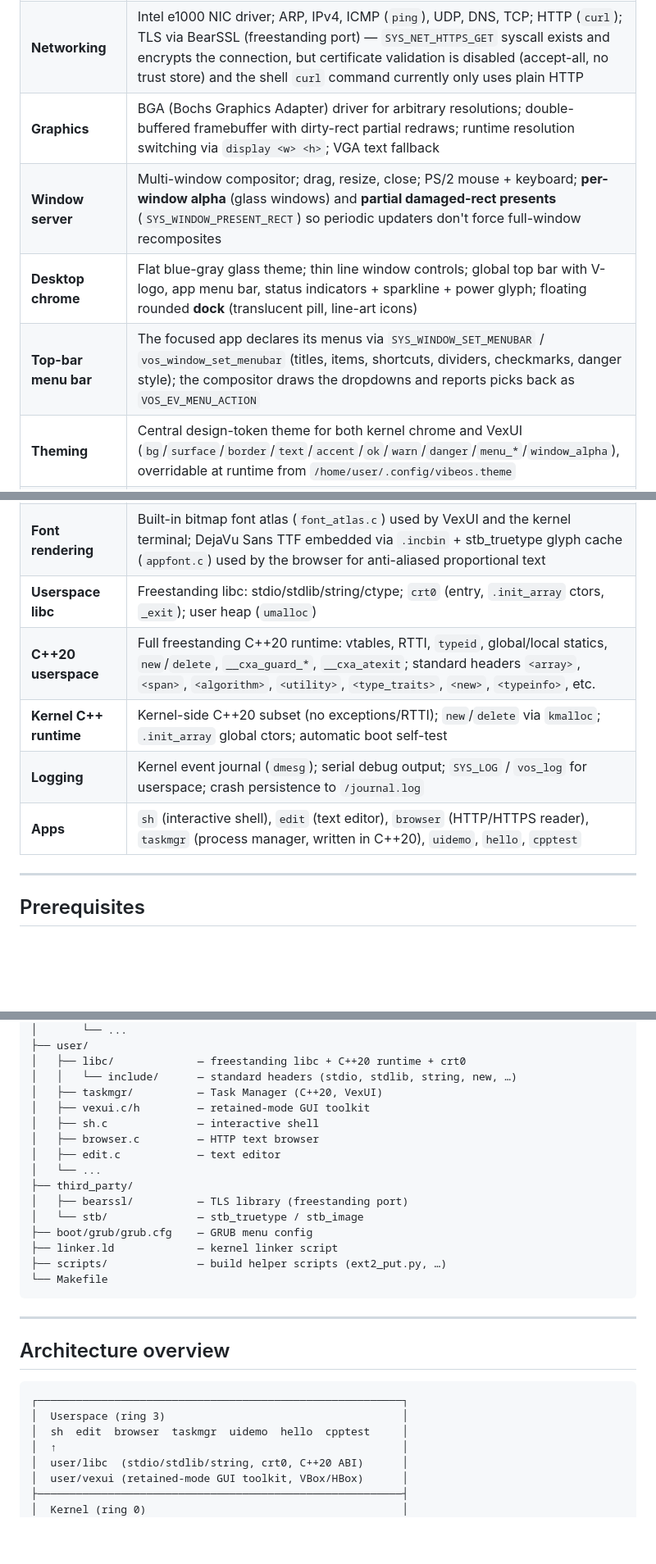
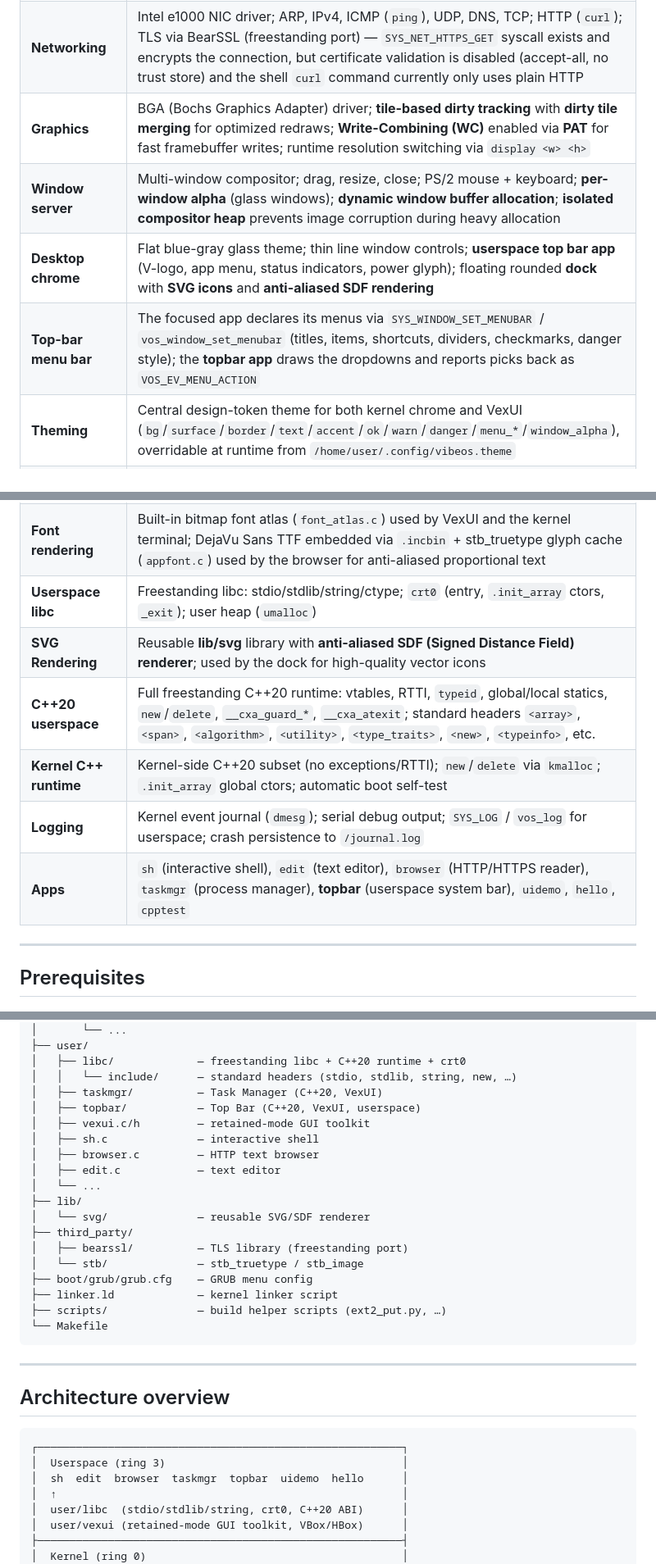
Before and after one commit to MarvInt64/vibe-os, a Markdown page: README.md, 3 parts joined by grey strips. Shown at 82% size. Rendered like a GitHub page; blank space fills up the shorter version.

````diff
--- a/README.md
+++ b/README.md
@@ -19,19 +19,20 @@ It boots via GRUB/Multiboot2, runs entirely bare-metal, and includes a working g
 | **Storage** | IDE/PIO driver, ramdisk (in-memory block device for early boot), persistent raw disk image |
 | **File system** | ext2 read/write; full VFS layer; `open`/`close`/`read`/`write`/`stat`/`readdir`/`chdir`/`getcwd`/`unlink`/`creat`/`mkdir` syscalls; survives reboots |
 | **Networking** | Intel e1000 NIC driver; ARP, IPv4, ICMP (`ping`), UDP, DNS, TCP; HTTP (`curl`); TLS via BearSSL (freestanding port) — `SYS_NET_HTTPS_GET` syscall exists and encrypts the connection, but certificate validation is disabled (accept-all, no trust store) and the shell `curl` command currently only uses plain HTTP |
-| **Graphics** | BGA (Bochs Graphics Adapter) driver for arbitrary resolutions; double-buffered framebuffer with dirty-rect partial redraws; runtime resolution switching via `display <w> <h>`; VGA text fallback |
-| **Window server** | Multi-window compositor; drag, resize, close; PS/2 mouse + keyboard; **per-window alpha** (glass windows) and **partial damaged-rect presents** (`SYS_WINDOW_PRESENT_RECT`) so periodic updaters don't force full-window recomposites |
-| **Desktop chrome** | Flat blue-gray glass theme; thin line window controls; global top bar with V-logo, app menu bar, status indicators + sparkline + power glyph; floating rounded **dock** (translucent pill, line-art icons) |
-| **Top-bar menu bar** | The focused app declares its menus via `SYS_WINDOW_SET_MENUBAR` / `vos_window_set_menubar` (titles, items, shortcuts, dividers, checkmarks, danger style); the compositor draws the dropdowns and reports picks back as `VOS_EV_MENU_ACTION` |
+| **Graphics** | BGA (Bochs Graphics Adapter) driver; **tile-based dirty tracking** with **dirty tile merging** for optimized redraws; **Write-Combining (WC)** enabled via **PAT** for fast framebuffer writes; runtime resolution switching via `display <w> <h>` |
+| **Window server** | Multi-window compositor; drag, resize, close; PS/2 mouse + keyboard; **per-window alpha** (glass windows); **dynamic window buffer allocation**; **isolated compositor heap** prevents image corruption during heavy allocation |
+| **Desktop chrome** | Flat blue-gray glass theme; thin line window controls; **userspace top bar app** (V-logo, app menu, status indicators, power glyph); floating rounded **dock** with **SVG icons** and **anti-aliased SDF rendering** |
+| **Top-bar menu bar** | The focused app declares its menus via `SYS_WINDOW_SET_MENUBAR` / `vos_window_set_menubar` (titles, items, shortcuts, dividers, checkmarks, danger style); the **topbar app** draws the dropdowns and reports picks back as `VOS_EV_MENU_ACTION` |
 | **Theming** | Central design-token theme for both kernel chrome and VexUI (`bg`/`surface`/`border`/`text`/`accent`/`ok`/`warn`/`danger`/`menu_*`/`window_alpha`), overridable at runtime from `/home/user/.config/vibeos.theme` |
 | **Wallpaper** | Userspace decodes an image (shared `user/libimage`, stb_image) and hands pixels to the kernel via `SYS_SET_WALLPAPER`; `/bin/wallpaper [path]` (default `/wallpapers/default.png`); plain theme-blue backdrop when none set |
 | **VexUI toolkit** | Retained-mode widget library: labels, rounded buttons, **pill buttons**, panels, **cards**, **status badges/pills**, **rounded inputs**, **tabs** (accent underline), progress bars, **sparklines**, **dock tiles**; **VBox/HBox layout containers** with `expand`/`fill`/`gap`/`padding`; in-window menu bar; **dirty-on-change setters + damaged-rect partial presents** for efficient redraws |
 | **Font rendering** | Built-in bitmap font atlas (`font_atlas.c`) used by VexUI and the kernel terminal; DejaVu Sans TTF embedded via `.incbin` + stb_truetype glyph cache (`appfont.c`) used by the browser for anti-aliased proportional text |
 | **Userspace libc** | Freestanding libc: stdio/stdlib/string/ctype; `crt0` (entry, `.init_array` ctors, `_exit`); user heap (`umalloc`) |
+| **SVG Rendering** | Reusable **lib/svg** library with **anti-aliased SDF (Signed Distance Field) renderer**; used by the dock for high-quality vector icons |
 | **C++20 userspace** | Full freestanding C++20 runtime: vtables, RTTI, `typeid`, global/local statics, `new`/`delete`, `__cxa_guard_*`, `__cxa_atexit`; standard headers `<array>`, `<span>`, `<algorithm>`, `<utility>`, `<type_traits>`, `<new>`, `<typeinfo>`, etc. |
 | **Kernel C++ runtime** | Kernel-side C++20 subset (no exceptions/RTTI); `new`/`delete` via `kmalloc`; `.init_array` global ctors; automatic boot self-test |
 | **Logging** | Kernel event journal (`dmesg`); serial debug output; `SYS_LOG` / `vos_log` for userspace; crash persistence to `/journal.log` |
-| **Apps** | `sh` (interactive shell), `edit` (text editor), `browser` (HTTP/HTTPS reader), `taskmgr` (process manager, written in C++20), `uidemo`, `hello`, `cpptest` |
+| **Apps** | `sh` (interactive shell), `edit` (text editor), `browser` (HTTP/HTTPS reader), `taskmgr` (process manager), **topbar** (userspace system bar), `uidemo`, `hello`, `cpptest` |
 
 ---
 
@@ -188,11 +190,14 @@ VibeOS/
 │   ├── libc/             — freestanding libc + C++20 runtime + crt0
 │   │   └── include/      — standard headers (stdio, stdlib, string, new, …)
 │   ├── taskmgr/          — Task Manager (C++20, VexUI)
+│   ├── topbar/           — Top Bar (C++20, VexUI, userspace)
 │   ├── vexui.c/h         — retained-mode GUI toolkit
 │   ├── sh.c              — interactive shell
 │   ├── browser.c         — HTTP text browser
 │   ├── edit.c            — text editor
 │   └── ...
+├── lib/
+│   └── svg/              — reusable SVG/SDF renderer
 ├── third_party/
 │   ├── bearssl/          — TLS library (freestanding port)
 │   └── stb/              — stb_truetype / stb_image
@@ -209,7 +214,7 @@ VibeOS/
 ```
 ┌─────────────────────────────────────────────────────────┐
 │  Userspace (ring 3)                                     │
-│  sh  edit  browser  taskmgr  uidemo  hello  cpptest     │
+│  sh  edit  browser  taskmgr  topbar  uidemo  hello      │
 │  ↑                                                      │
 │  user/libc  (stdio/stdlib/string, crt0, C++20 ABI)      │
 │  user/vexui (retained-mode GUI toolkit, VBox/HBox)      │
````
Also changed, not shown: other parts of README.md (+2 -1 lines).
